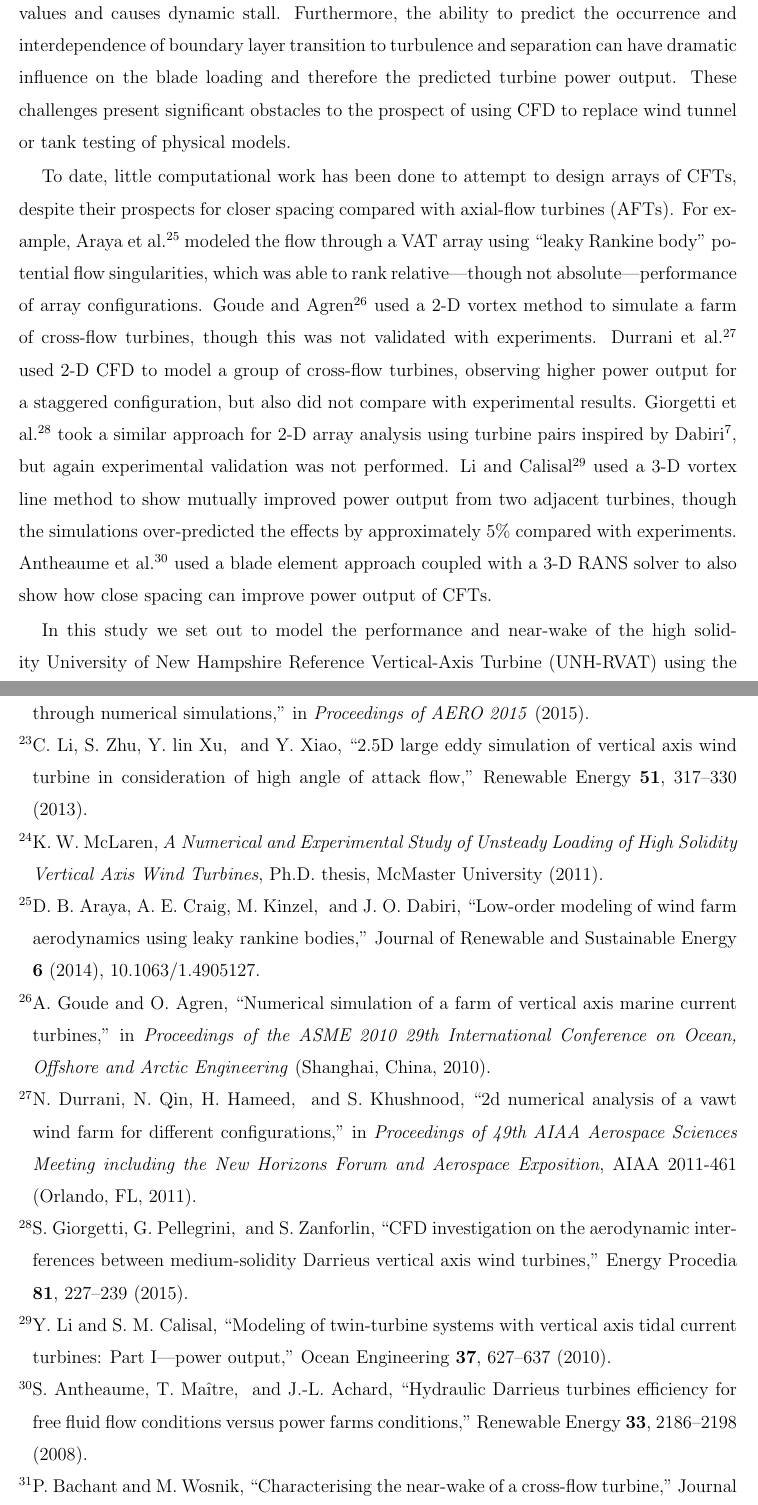
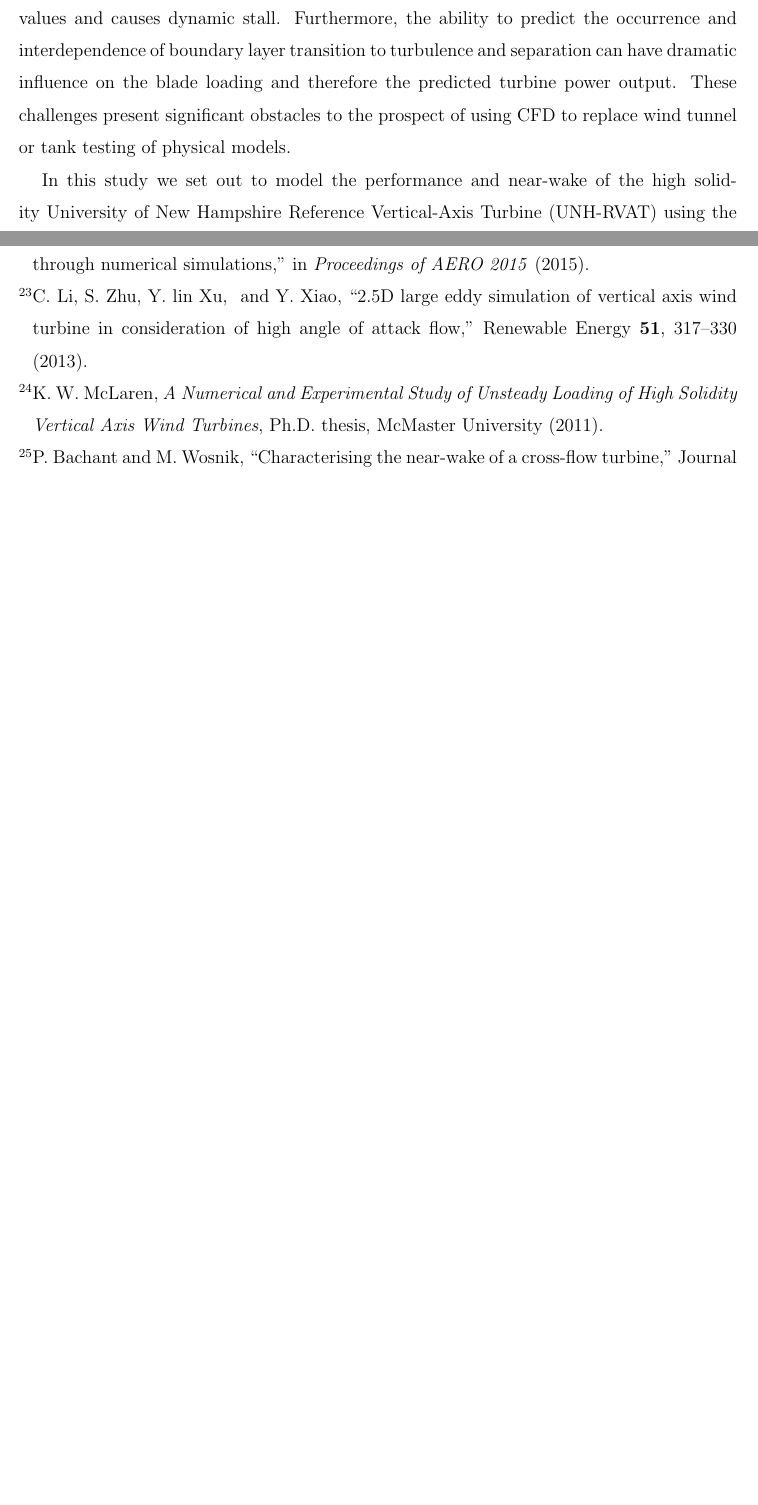
Before and after one commit to petebachant/CFT-wake-modeling-paper, a LaTeX paper (paper.tex): two parts of pages 4 and 17 of 18 before the commit and two parts of pages 4 and 16 of 17 after it, joined at a grey line, cut so that both start at the same text, the shorter picture padded with empty space. Compiled offline with pdfLaTeX.

Commit message:
Remove irrelevant paragraph per rev 2

```diff
--- a/paper.tex
+++ b/paper.tex
@@ -180,25 +180,6 @@ boundary layer transition to turbulence and separation can have dramatic
 influence on the blade loading and therefore the predicted turbine power output.
 These challenges present significant obstacles to the prospect of using CFD to
 replace wind tunnel or tank testing of physical models.
-
-To date, little computational work has been done to attempt to design arrays of
-CFTs, despite their prospects for closer spacing compared with axial-flow
-turbines (AFTs). For example, Araya et al.~\cite{Araya2014} modeled the flow
-through a VAT array using ``leaky Rankine body'' potential flow singularities,
-which was able to rank relative---though not absolute---performance of array
-configurations. Goude and Agren~\cite{Goude2010} used a 2-D vortex method to
-simulate a farm of cross-flow turbines, though this was not validated with
-experiments. Durrani et al.~\cite{Durrani2011} used 2-D CFD to model a group of
-cross-flow turbines, observing higher power output for a staggered
-configuration, but also did not compare with experimental results. Giorgetti et
-al.~\cite{Giorgetti2015} took a similar approach for 2-D array analysis using
-turbine pairs inspired by Dabiri~\cite{Dabiri2011}, but again experimental
-validation was not performed. Li and Calisal \cite{Li2010} used a 3-D vortex
-line method to show mutually improved power output from two adjacent turbines,
-though the simulations over-predicted the effects by approximately 5\% compared
-with experiments. Antheaume et al.~\cite{Antheaume2008} used a blade element
-approach coupled with a 3-D RANS solver to also show how close spacing can
-improve power output of CFTs.
 
 In this study we set out to model the performance and near-wake of the high
 solidity University of New Hampshire Reference Vertical-Axis Turbine (UNH-RVAT)
```
